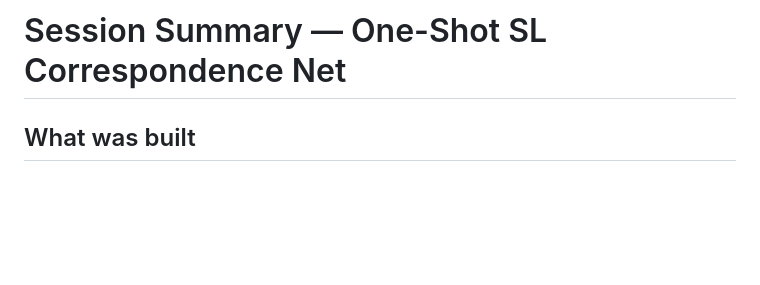
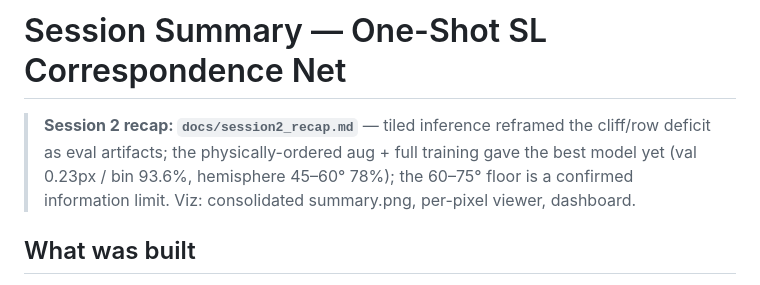
Before and after one commit to nshelton/lux, a Markdown page: docs/session_summary.md, the part around the change. GitHub-like rendering; blank space fills up the shorter version.

Commit message:
docs: session 2 recap (tiling reframe, new aug, honest cliff, viz/infra)
Co-Authored-By: Claude Opus 4.8 (1M context) <noreply@anthropic.com>

```diff
--- a/docs/session_summary.md
+++ b/docs/session_summary.md
@@ -1,4 +1,9 @@
 # Session Summary — One-Shot SL Correspondence Net
+
+> **Session 2 recap: `docs/session2_recap.md`** — tiled inference reframed the cliff/row
+> deficit as eval artifacts; the physically-ordered aug + full training gave the best
+> model yet (val 0.23px / bin 93.6%, hemisphere 45–60° 78%); the 60–75° floor is a
+> confirmed information limit. Viz: consolidated summary.png, per-pixel viewer, dashboard.
 
 ## What was built
 - **`lux/proj_net.py`** — `ProjUNet`: 4-level conv U-Net (7.85M, base 32) + a
```
Also changed, not shown: docs/session2_recap.md (added, +120 -0 lines).
